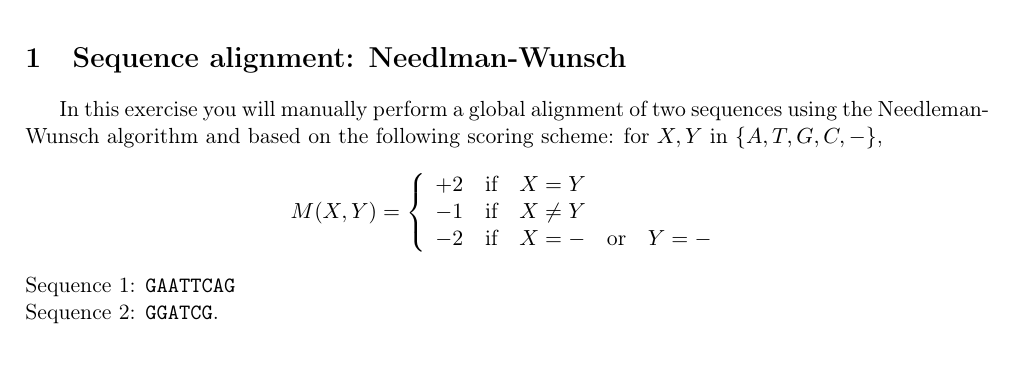
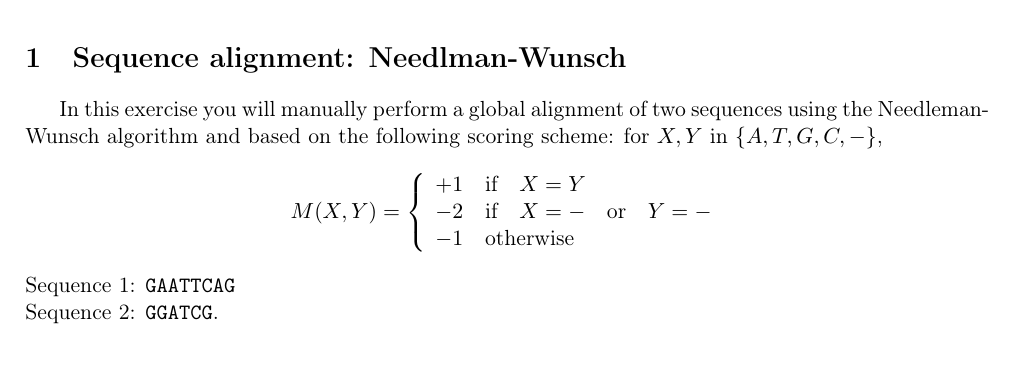
Before and after one commit to delafont/Genomics-and-bioinformatics, a LaTeX document (week4/series4_questions.tex): part of page 1 of 5, cut so that both start at the same text. Compiled offline with pdfLaTeX.

Commit message:
update week4

```diff
--- a/week4/series4_questions.tex
+++ b/week4/series4_questions.tex
@@ -31,9 +31,9 @@ Needleman-Wunsch algorithm and based on the following scoring scheme: for $X,Y$
 $$
 M(X,Y) = \left\{
 \begin{array}{l}
-	+2 \quad\text{if}\quad X = Y \\
-	-1 \quad\text{if}\quad X \neq Y \\
-	-2 \quad\text{if}\quad X = - \quad\text{or}\quad Y = -
+	+1 \quad\text{if}\quad X = Y \\
+	-2 \quad\text{if}\quad X = - \quad\text{or}\quad Y = - \\
+	-1 \quad \text{otherwise}
 \end{array} \right.
 $$
 Sequence 1: \texttt{GAATTCAG}\\
```
Also changed, not shown: week4/series4_questions.pdf.
